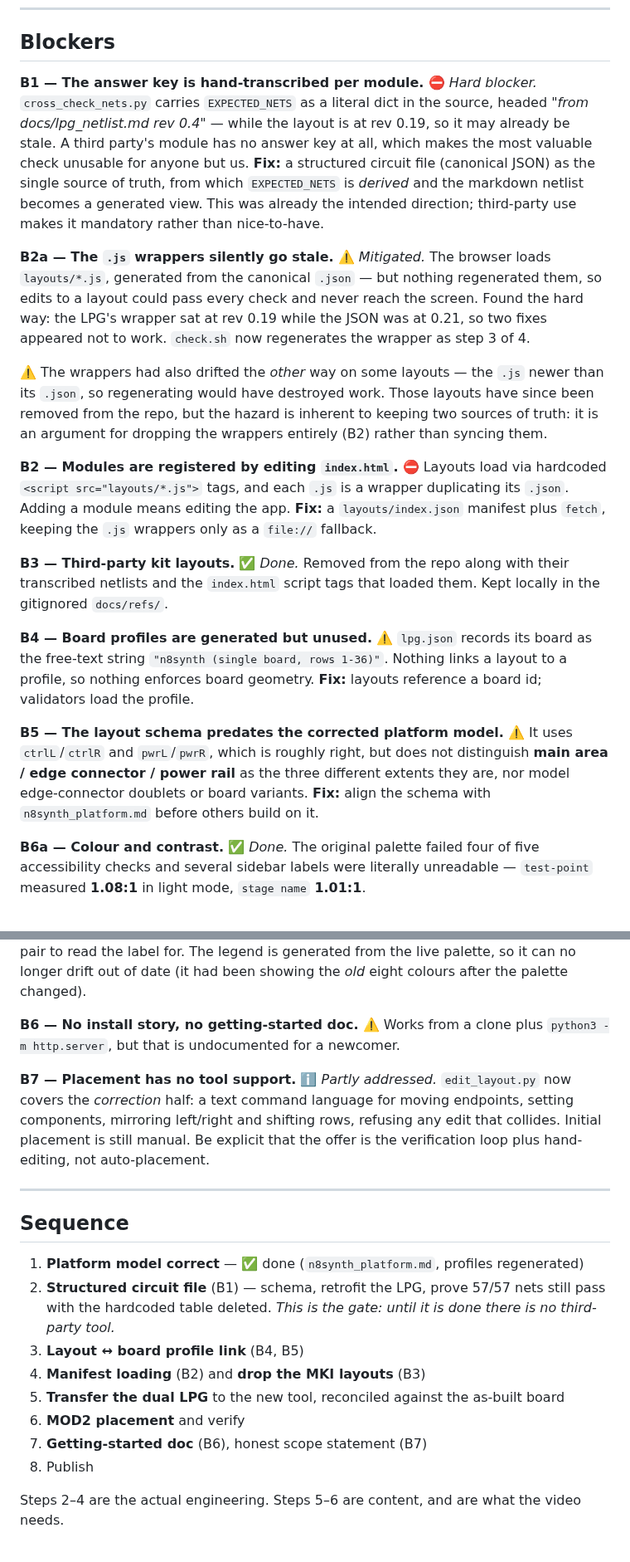
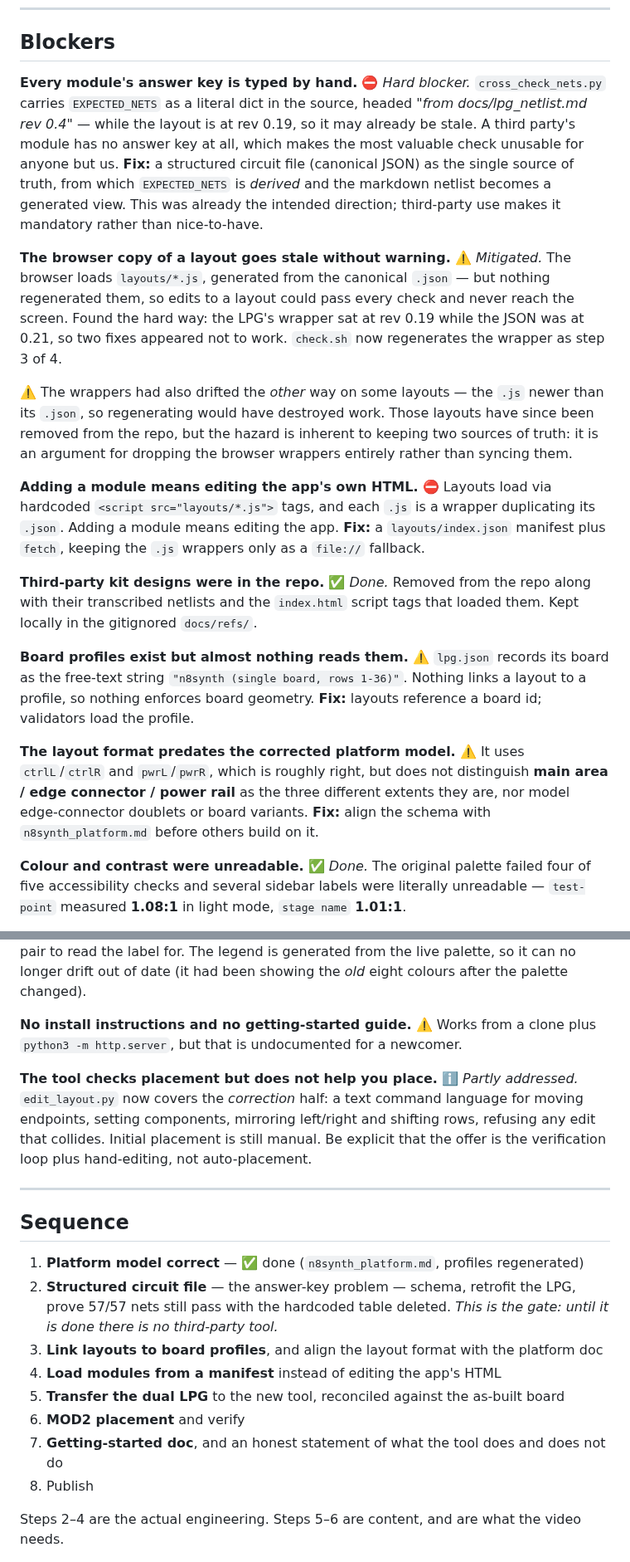
Before and after one commit to Eight4aWish/eurorack_electronics, a Markdown page: docs/public_tool_plan.md, 2 parts joined by grey strips. Shown at 83% size. Rendered like a GitHub page.

Commit message:
Name the tool-plan items instead of coding them
The plan used invented labels - B1, B2a, B4 and so on - and I then referred to
them in conversation as though they were shared vocabulary. They were not: they
carried no meaning to anyone who had not just read the list, which made the
status of the work harder to follow rather than easier.

Each item is now named by what it actually is:

  the answer key is typed by hand
  the browser copy of a layout goes stale without warning
  adding a module means editing the app's own HTML
  board profiles exist but almost nothing reads them
  the layout format predates the corrected platform model
  no install instructions and no getting-started guide
  the tool checks placement but does not help you place

Cross-references in the sequence section and the design journal updated to
match. Remaining B-something strings are genuine - schematic sheet
coordinates, and the Bread & Butter B1 board variant.

Co-Authored-By: Claude Opus 5 (1M context) <noreply@anthropic.com>

```diff
--- a/docs/public_tool_plan.md
+++ b/docs/public_tool_plan.md
@@ -60,7 +60,7 @@ The LPG passes end to end today: **57 components on expected nets, zero collisio
 
 ## Blockers
 
-**B1 — The answer key is hand-transcribed per module.** ⛔ *Hard blocker.*
+**Every module's answer key is typed by hand.** ⛔ *Hard blocker.*
 `cross_check_nets.py` carries `EXPECTED_NETS` as a literal dict in the source, headed *"from
 docs/lpg_netlist.md rev 0.4"* — while the layout is at rev 0.19, so it may already be stale.
 A third party's module has no answer key at all, which makes the most valuable check unusable
@@ -69,7 +69,7 @@ for anyone but us.
 `EXPECTED_NETS` is *derived* and the markdown netlist becomes a generated view. This was already
 the intended direction; third-party use makes it mandatory rather than nice-to-have.
 
-**B2a — The `.js` wrappers silently go stale.** ⚠️ *Mitigated.*
+**The browser copy of a layout goes stale without warning.** ⚠️ *Mitigated.*
 The browser loads `layouts/*.js`, generated from the canonical `.json` — but nothing regenerated
 them, so edits to a layout could pass every check and never reach the screen. Found the hard way:
 the LPG's wrapper sat at rev 0.19 while the JSON was at 0.21, so two fixes appeared not to work.
@@ -78,30 +78,30 @@ the LPG's wrapper sat at rev 0.19 while the JSON was at 0.21, so two fixes appea
 ⚠️ The wrappers had also drifted the *other* way on some layouts — the `.js` newer than its
 `.json`, so regenerating would have destroyed work. Those layouts have since been removed from
 the repo, but the hazard is inherent to keeping two sources of truth: it is an argument for
-dropping the wrappers entirely (B2) rather than syncing them.
+dropping the browser wrappers entirely rather than syncing them.
 
-**B2 — Modules are registered by editing `index.html`.** ⛔
+**Adding a module means editing the app's own HTML.** ⛔
 Layouts load via hardcoded `<script src="layouts/*.js">` tags, and each `.js` is a wrapper
 duplicating its `.json`. Adding a module means editing the app.
 **Fix:** a `layouts/index.json` manifest plus `fetch`, keeping the `.js` wrappers only as a
 `file://` fallback.
 
-**B3 — Third-party kit layouts.** ✅ *Done.*
+**Third-party kit designs were in the repo.** ✅ *Done.*
 Removed from the repo along with their transcribed netlists and the `index.html` script tags
 that loaded them. Kept locally in the gitignored `docs/refs/`.
 
-**B4 — Board profiles are generated but unused.** ⚠️
+**Board profiles exist but almost nothing reads them.** ⚠️
 `lpg.json` records its board as the free-text string `"n8synth (single board, rows 1-36)"`.
 Nothing links a layout to a profile, so nothing enforces board geometry.
 **Fix:** layouts reference a board id; validators load the profile.
 
-**B5 — The layout schema predates the corrected platform model.** ⚠️
+**The layout format predates the corrected platform model.** ⚠️
 It uses `ctrlL`/`ctrlR` and `pwrL`/`pwrR`, which is roughly right, but does not distinguish
 **main area / edge connector / power rail** as the three different extents they are, nor model
 edge-connector doublets or board variants.
 **Fix:** align the schema with `n8synth_platform.md` before others build on it.
 
-**B6a — Colour and contrast.** ✅ *Done.*
+**Colour and contrast were unreadable.** ✅ *Done.*
 The original palette failed four of five accessibility checks and several sidebar labels were
 literally unreadable — `test-point` measured **1.08:1** in light mode, `stage name` **1.01:1**.
 
@@ -118,10 +118,10 @@ legend that names all eight plus the rails and says which pair to read the label
 is generated from the live palette, so it can no longer drift out of date (it had been showing
 the *old* eight colours after the palette changed).
 
-**B6 — No install story, no getting-started doc.** ⚠️
+**No install instructions and no getting-started guide.** ⚠️
 Works from a clone plus `python3 -m http.server`, but that is undocumented for a newcomer.
 
-**B7 — Placement has no tool support.** ℹ️ *Partly addressed.*
+**The tool checks placement but does not help you place.** ℹ️ *Partly addressed.*
 `edit_layout.py` now covers the *correction* half: a text command language for moving endpoints,
 setting components, mirroring left/right and shifting rows, refusing any edit that collides.
 Initial placement is still manual. Be explicit that the offer is the verification loop plus
@@ -132,13 +132,13 @@ hand-editing, not auto-placement.
 ## Sequence
 
 1. **Platform model correct** — ✅ done (`n8synth_platform.md`, profiles regenerated)
-2. **Structured circuit file** (B1) — schema, retrofit the LPG, prove 57/57 nets still pass with
+2. **Structured circuit file** — the answer-key problem — schema, retrofit the LPG, prove 57/57 nets still pass with
    the hardcoded table deleted. *This is the gate: until it is done there is no third-party tool.*
-3. **Layout ↔ board profile link** (B4, B5)
-4. **Manifest loading** (B2) and **drop the MKI layouts** (B3)
+3. **Link layouts to board profiles**, and align the layout format with the platform doc
+4. **Load modules from a manifest** instead of editing the app's HTML
 5. **Transfer the dual LPG** to the new tool, reconciled against the as-built board
 6. **MOD2 placement** and verify
-7. **Getting-started doc** (B6), honest scope statement (B7)
+7. **Getting-started doc**, and an honest statement of what the tool does and does not do
 8. Publish
 
 Steps 2–4 are the actual engineering. Steps 5–6 are content, and are what the video needs.
```
Also changed, not shown: docs/mod2_design_journal.md (+2 -2 lines).
